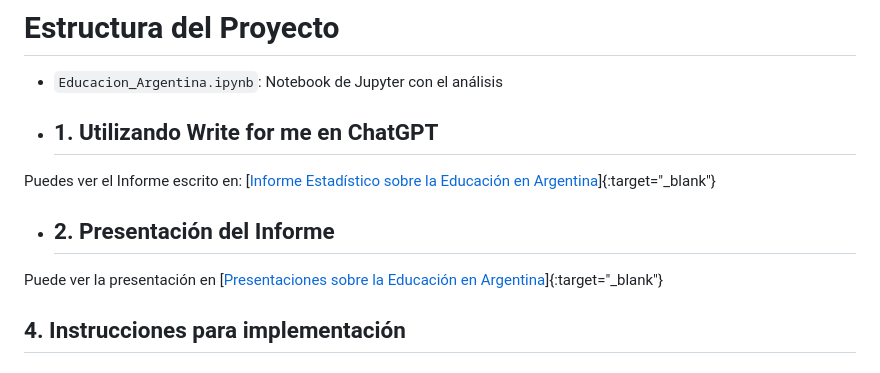
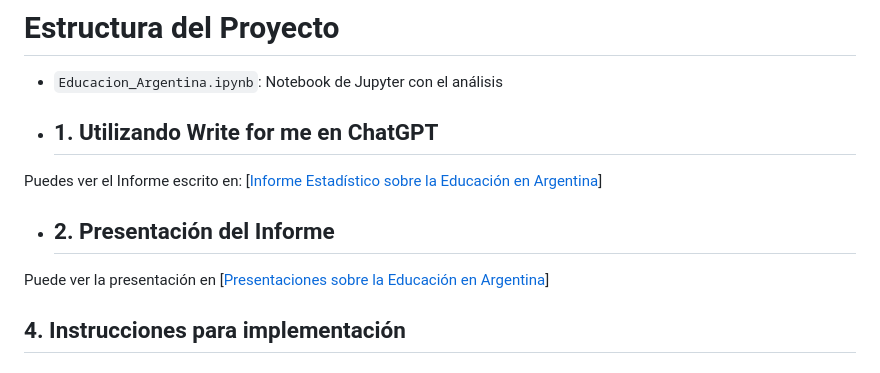
Before and after one commit to t4deo0/proyecto_integrado_2, a Markdown page: README.md, the part around the change. Rendered like a GitHub page.

```diff
--- a/README.md
+++ b/README.md
@@ -20,10 +20,10 @@ Este proyecto analiza la educación argentina y contrasta con la cantidad de fal
 
 - ## 1. Utilizando Write for me en ChatGPT
 
-Puedes ver el Informe escrito en: [[Informe Estadístico sobre la Educación en Argentina](https://chatgpt.com/share/6733b30c-47ec-8002-8835-f98cbf4965ad)]{:target="_blank"}
+Puedes ver el Informe escrito en: [[Informe Estadístico sobre la Educación en Argentina](https://chatgpt.com/share/6733b30c-47ec-8002-8835-f98cbf4965ad)]
 
 - ## 2. Presentación del Informe
-Puede ver la presentación en [[Presentaciones sobre la Educación en Argentina](https://gamma.app/docs/Informe-Estadistico-sobre-la-Educacion-en-Argentina-hjll5qzle9v1vjy)]{:target="_blank"}
+Puede ver la presentación en [[Presentaciones sobre la Educación en Argentina](https://gamma.app/docs/Informe-Estadistico-sobre-la-Educacion-en-Argentina-hjll5qzle9v1vjy)]
 ## 4. Instrucciones para implementación
 ### En Gitub, crea un repositorio llamado proyecto_integrado_2
    * Con descripción: Modelo de Examen Final Tipo 2 - Este proyecto Integra conocimientos de Procesador de Texto, Planillas de calculo,, Github, Colab, Publicacion.
```
